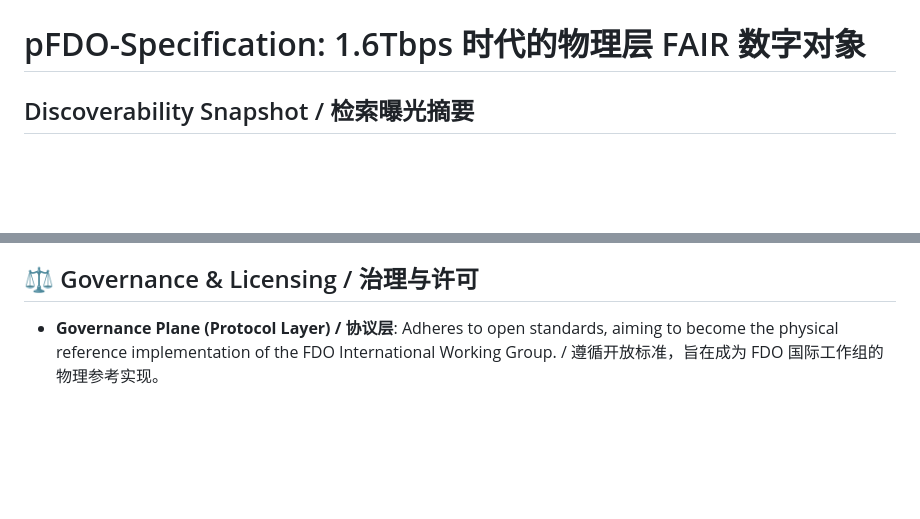
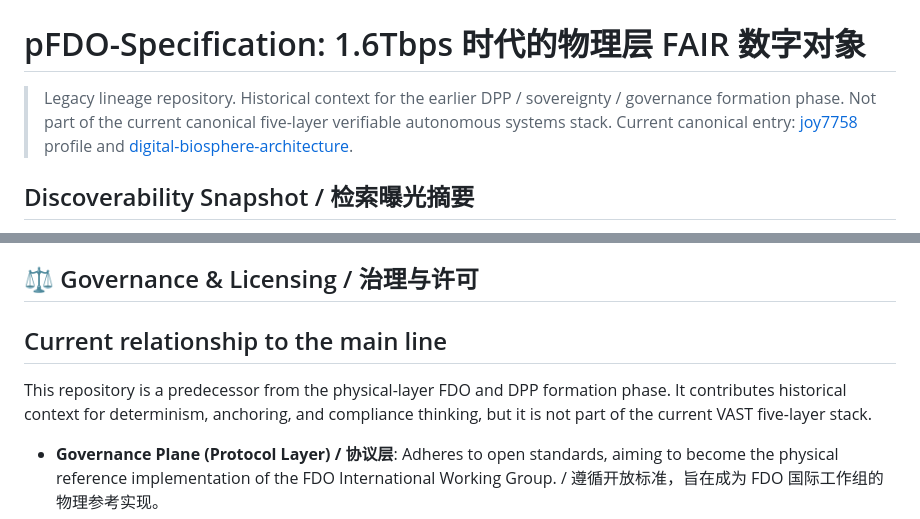
Before and after one commit to joy7758/pFDO-Specification, a Markdown page: README.md, 2 parts joined by grey strips. Drawn GitHub-style; blank space fills up the shorter version.

Commit message:
docs: mark repo as legacy lineage surface

```diff
--- a/README.md
+++ b/README.md
@@ -1,5 +1,10 @@
 # pFDO-Specification: Physical FAIR Digital Objects for the 1.6Tbps Era
 # pFDO-Specification: 1.6Tbps 时代的物理层 FAIR 数字对象
+
+> Legacy lineage repository.
+> Historical context for the earlier DPP / sovereignty / governance formation phase.
+> Not part of the current canonical five-layer verifiable autonomous systems stack.
+> Current canonical entry: [joy7758](https://github.com/joy7758) profile and [digital-biosphere-architecture](https://github.com/joy7758/digital-biosphere-architecture).
 
 <!-- SEARCH_VISIBILITY_BEGIN -->
 ## Discoverability Snapshot / 检索曝光摘要
@@ -77,6 +82,10 @@ Hardware-level AI logic audit based on Q-LUT. When AI decision-making drifts log
 基于 Q-LUT 的硬件级 AI 逻辑审计。当 AI 决策发生逻辑漂移时，系统在物理层触发“安全悬停（Safety Hover）”，确保生命体征的绝对安全。
 
 ## ⚖️ Governance & Licensing / 治理与许可
+
+## Current relationship to the main line
+
+This repository is a predecessor from the physical-layer FDO and DPP formation phase. It contributes historical context for determinism, anchoring, and compliance thinking, but it is not part of the current VAST five-layer stack.
 
 - **Governance Plane (Protocol Layer) / 协议层**: Adheres to open standards, aiming to become the physical reference implementation of the FDO International Working Group. / 遵循开放标准，旨在成为 FDO 国际工作组的物理参考实现。
 - **Data Plane (Hardware Acceleration Layer) / 硬件加速层**: Retains specific private IP core authorizations to ensure commercial sustainability and technical sovereignty of the ecosystem. / 保留特定私有 IP 核授权，确保生态的商业可持续性与技术主权。
```
Also changed, not shown: LEGACY_AUDIT.md (added, +6 -0 lines), LEGACY_STATUS.md (added, +6 -0 lines).
